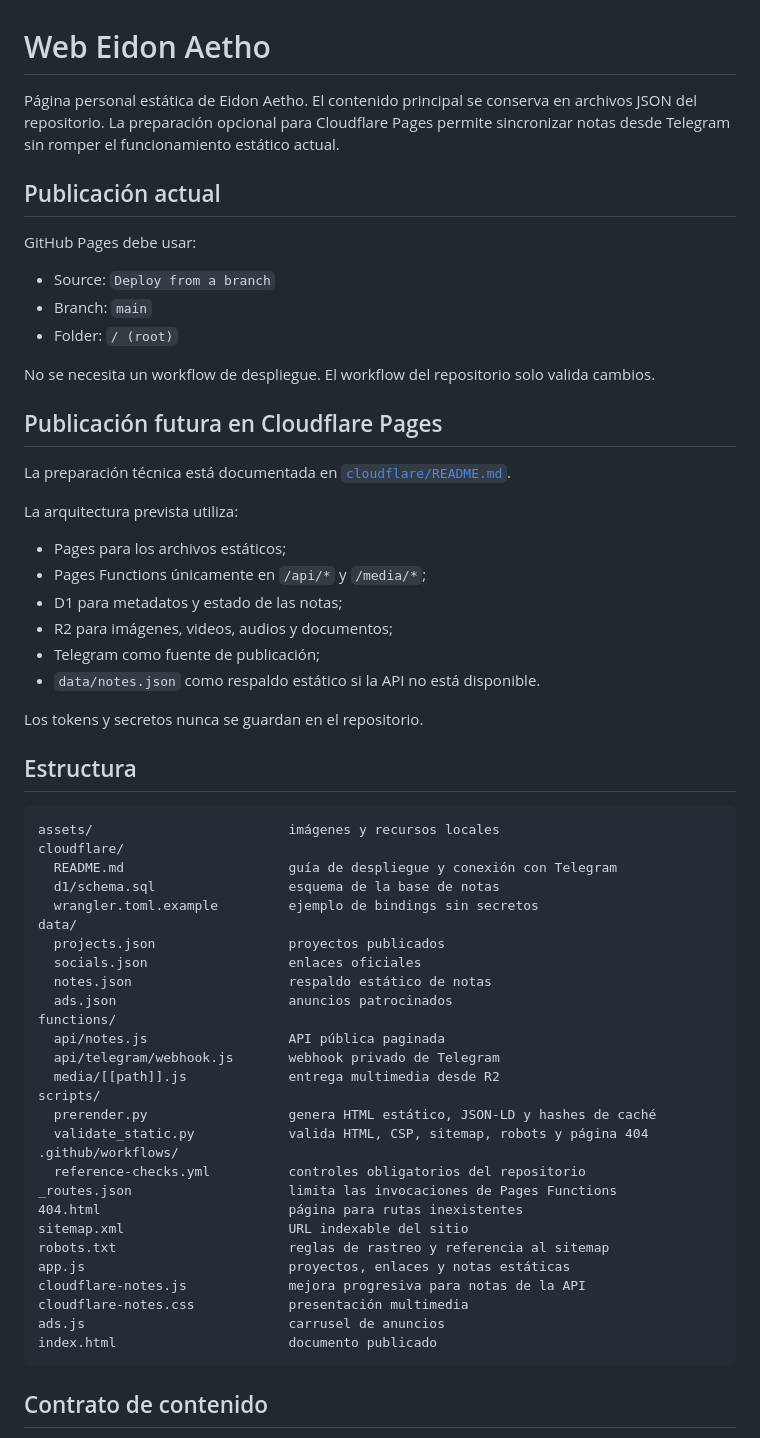
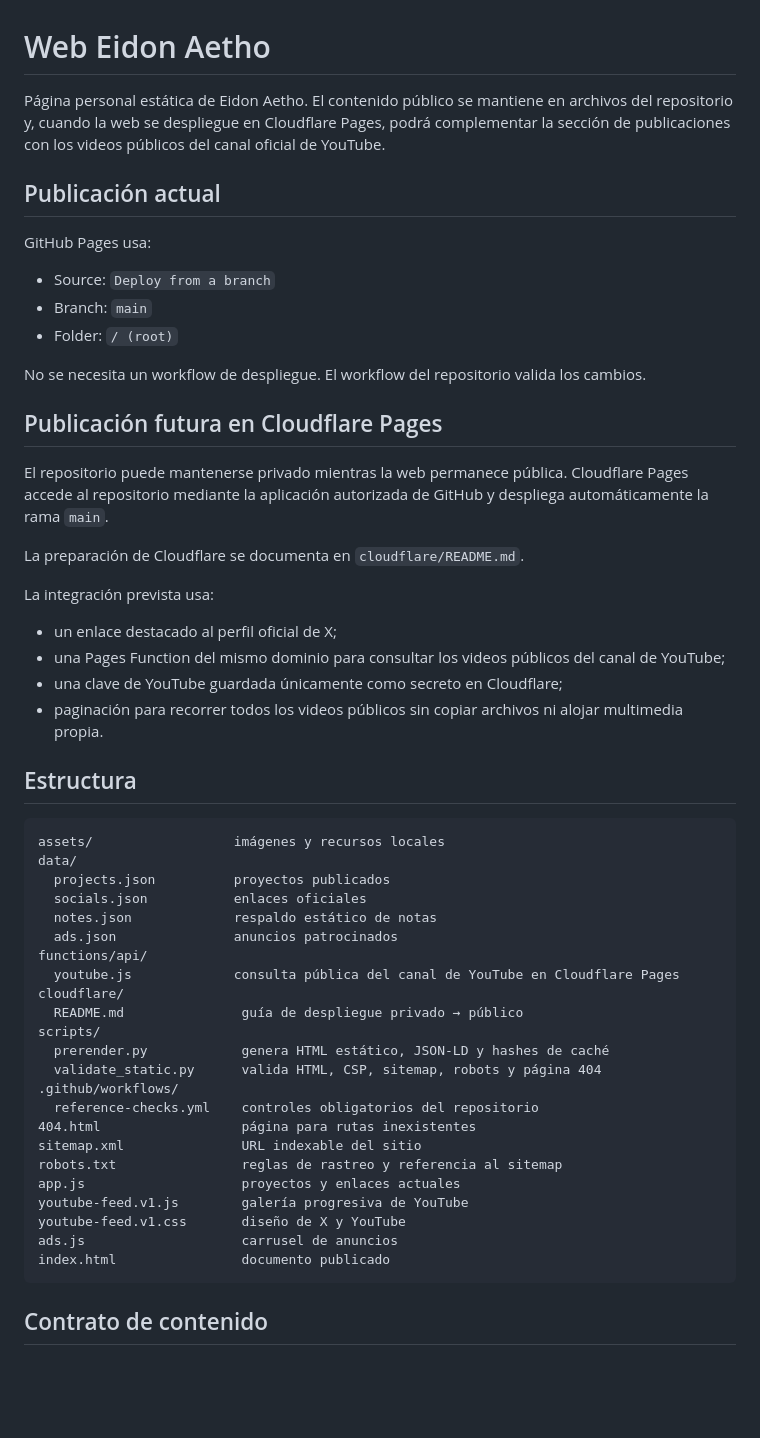
Before and after one commit to morimilpabfelon-cell/Web-Eidon-Aetho, a Markdown page: README.md, the part around one of its changes. Drawn GitHub-style; blank space fills up the shorter version.

Commit message:
docs: reemplazar plan de Telegram por X y YouTube

````diff
--- a/README.md
+++ b/README.md
@@ -1,63 +1,56 @@
 # Web Eidon Aetho
 
-Página personal estática de Eidon Aetho. El contenido principal se conserva en archivos JSON del repositorio. La preparación opcional para Cloudflare Pages permite sincronizar notas desde Telegram sin romper el funcionamiento estático actual.
+Página personal estática de Eidon Aetho. El contenido público se mantiene en archivos del repositorio y, cuando la web se despliegue en Cloudflare Pages, podrá complementar la sección de publicaciones con los videos públicos del canal oficial de YouTube.
 
 ## Publicación actual
 
-GitHub Pages debe usar:
+GitHub Pages usa:
 
 - Source: `Deploy from a branch`
 - Branch: `main`
 - Folder: `/ (root)`
 
-No se necesita un workflow de despliegue. El workflow del repositorio solo valida cambios.
+No se necesita un workflow de despliegue. El workflow del repositorio valida los cambios.
 
 ## Publicación futura en Cloudflare Pages
 
-La preparación técnica está documentada en [`cloudflare/README.md`](cloudflare/README.md).
+El repositorio puede mantenerse privado mientras la web permanece pública. Cloudflare Pages accede al repositorio mediante la aplicación autorizada de GitHub y despliega automáticamente la rama `main`.
 
-La arquitectura prevista utiliza:
+La preparación de Cloudflare se documenta en `cloudflare/README.md`.
 
-- Pages para los archivos estáticos;
-- Pages Functions únicamente en `/api/*` y `/media/*`;
-- D1 para metadatos y estado de las notas;
-- R2 para imágenes, videos, audios y documentos;
-- Telegram como fuente de publicación;
-- `data/notes.json` como respaldo estático si la API no está disponible.
+La integración prevista usa:
 
-Los tokens y secretos nunca se guardan en el repositorio.
+- un enlace destacado al perfil oficial de X;
+- una Pages Function del mismo dominio para consultar los videos públicos del canal de YouTube;
+- una clave de YouTube guardada únicamente como secreto en Cloudflare;
+- paginación para recorrer todos los videos públicos sin copiar archivos ni alojar multimedia propia.
 
 ## Estructura
 
 ```text
-assets/                         imágenes y recursos locales
+assets/                  imágenes y recursos locales
+data/
+  projects.json          proyectos publicados
+  socials.json           enlaces oficiales
+  notes.json             respaldo estático de notas
+  ads.json               anuncios patrocinados
+functions/api/
+  youtube.js             consulta pública del canal de YouTube en Cloudflare Pages
 cloudflare/
-  README.md                     guía de despliegue y conexión con Telegram
-  d1/schema.sql                 esquema de la base de notas
-  wrangler.toml.example         ejemplo de bindings sin secretos
-data/
-  projects.json                 proyectos publicados
-  socials.json                  enlaces oficiales
-  notes.json                    respaldo estático de notas
-  ads.json                      anuncios patrocinados
-functions/
-  api/notes.js                  API pública paginada
-  api/telegram/webhook.js       webhook privado de Telegram
-  media/[[path]].js             entrega multimedia desde R2
+  README.md               guía de despliegue privado → público
 scripts/
-  prerender.py                  genera HTML estático, JSON-LD y hashes de caché
-  validate_static.py            valida HTML, CSP, sitemap, robots y página 404
+  prerender.py            genera HTML estático, JSON-LD y hashes de caché
+  validate_static.py      valida HTML, CSP, sitemap, robots y página 404
 .github/workflows/
-  reference-checks.yml          controles obligatorios del repositorio
-_routes.json                    limita las invocaciones de Pages Functions
-404.html                        página para rutas inexistentes
-sitemap.xml                     URL indexable del sitio
-robots.txt                      reglas de rastreo y referencia al sitemap
-app.js                          proyectos, enlaces y notas estáticas
-cloudflare-notes.js             mejora progresiva para notas de la API
-cloudflare-notes.css            presentación multimedia
-ads.js                          carrusel de anuncios
-index.html                      documento publicado
+  reference-checks.yml    controles obligatorios del repositorio
+404.html                  página para rutas inexistentes
+sitemap.xml               URL indexable del sitio
+robots.txt                reglas de rastreo y referencia al sitemap
+app.js                    proyectos y enlaces actuales
+youtube-feed.v1.js        galería progresiva de YouTube
+youtube-feed.v1.css       diseño de X y YouTube
+ads.js                    carrusel de anuncios
+index.html                documento publicado
 ```
 
 ## Contrato de contenido
````
Also changed, not shown: other parts of README.md (+8 -23 lines).
